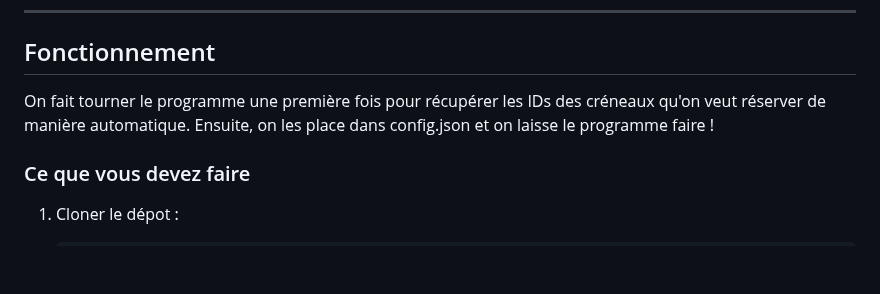
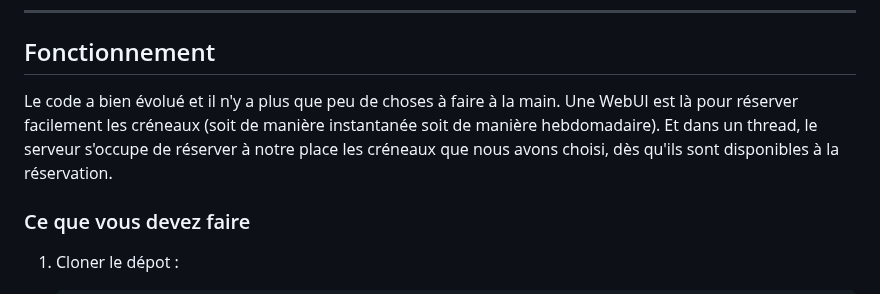
Before and after one commit to maxlttr1/reserverCreneauSUAPS, a Markdown page: README.md, the part around the change. Drawn GitHub-style; blank space fills up the shorter version.

Commit message:
readme enhance

```diff
--- a/README.md
+++ b/README.md
@@ -19,7 +19,7 @@ Tout ce dont vous aurez besoin, c'est de votre username et password, et je suppo
 ---
 
 ## Fonctionnement
-On fait tourner le programme une première fois pour récupérer les IDs des créneaux qu'on veut réserver de manière automatique. Ensuite, on les place dans config.json et on laisse le programme faire !
+Le code a bien évolué et il n'y a plus que peu de choses à faire à la main. Une WebUI est là pour réserver facilement les créneaux (soit de manière instantanée soit de manière hebdomadaire). Et dans un thread, le serveur s'occupe de réserver à notre place les créneaux que nous avons choisi, dès qu'ils sont disponibles à la réservation.
 
 ### Ce que vous devez faire
 1. Cloner le dépot :
```
